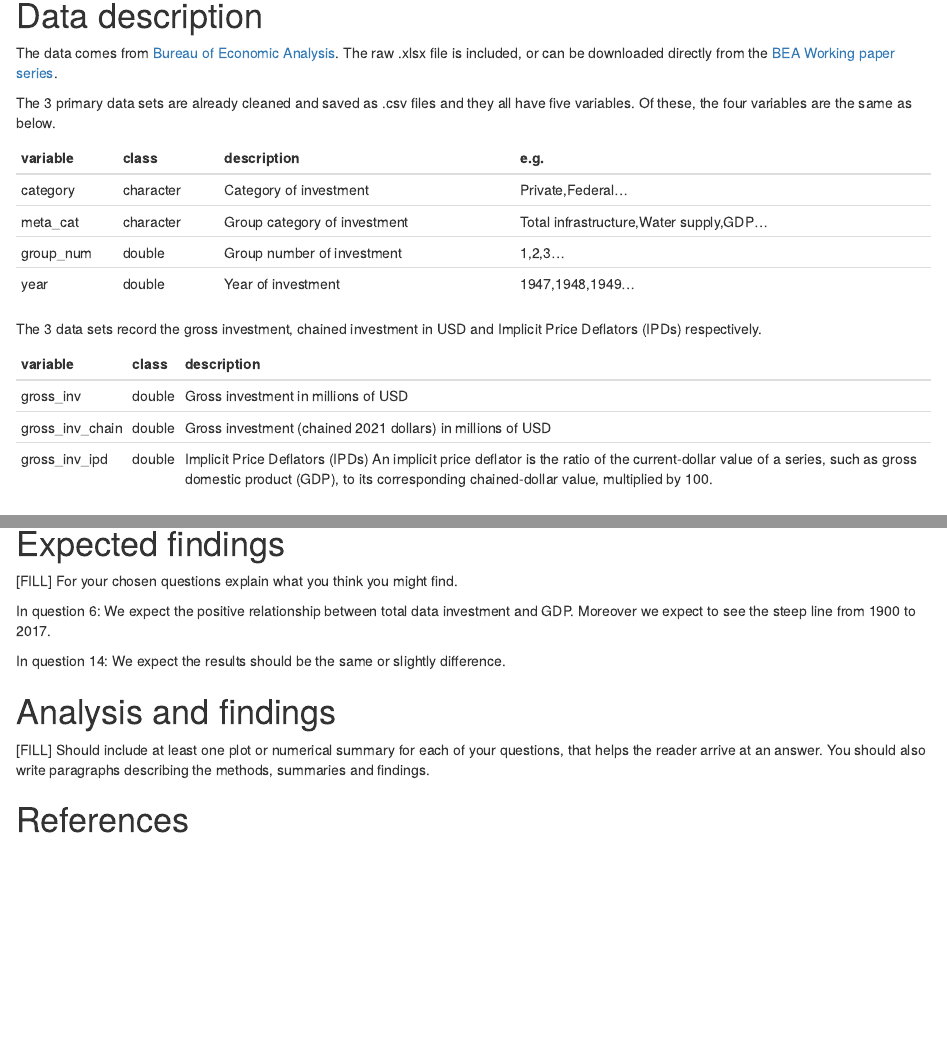
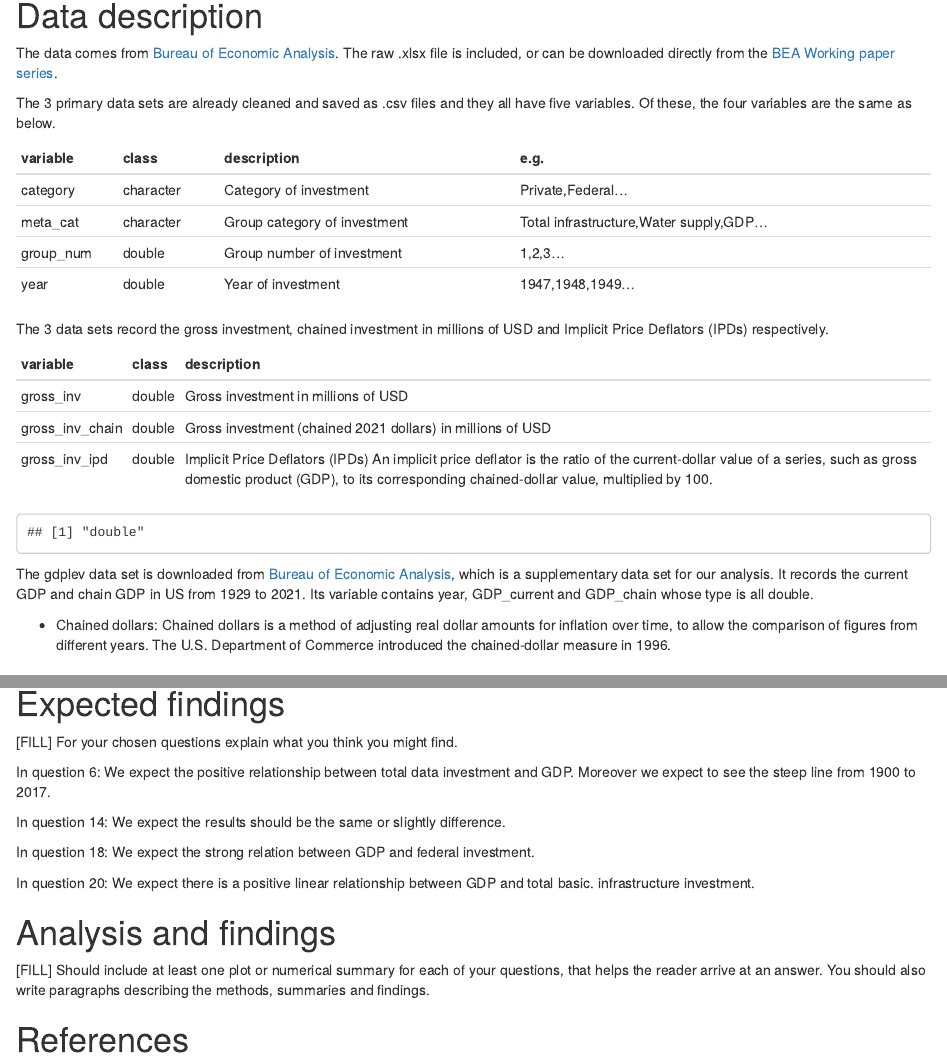
Before and after one commit to aphiaut/USinv, an R Markdown document (index.Rmd): the page in a window 1100 px wide, from 600 px down, and a second part further down, joined at a grey line. Rendered offline with R 4.5, knitr and Pandoc, with nearby package versions; some code elsewhere in the file could not run offline; common packages that the code uses without loading them are loaded.

Commit message:
Add date description and expected findings for Q18 and Q20

````diff
--- a/index.Rmd
+++ b/index.Rmd
@@ -69,7 +69,7 @@ kable(dic,
       align = "llll","pipe")
 ```
 
-The 3 data sets record the gross investment, chained investment in USD and Implicit Price Deflators (IPDs) respectively.
+The 3 data sets record the gross investment, chained investment in millions of USD and Implicit Price Deflators (IPDs) respectively.
 
 ```{r, echo=FALSE}
 variable <- c("gross_inv","gross_inv_chain","gross_inv_ipd")
@@ -81,10 +81,12 @@ dic2 <- data.frame(variable,class,description)
 
 kable(dic2,
       align = "lll","pipe")
-
+typeof(gdplev$year)
 ```
 
+The gdplev data set is downloaded from [Bureau of Economic Analysis](https://www.bea.gov/data/gdp/gross-domestic-product), which is a supplementary data set for our analysis. It records the current GDP and chain GDP in US from 1929 to 2021. Its variable contains year, GDP_current and GDP_chain whose type is all double.
 
+- Chained dollars: Chained dollars is a method of adjusting real dollar amounts for inflation over time, to allow the comparison of figures from different years. The U.S. Department of Commerce introduced the chained-dollar measure in 1996.
 
 # Questions of interest
 
@@ -138,6 +140,10 @@ In question 6: We expect the positive relationship between total data investment
 
 In question 14: We expect the results should be the same or slightly difference.
 
+In question 18: We expect the strong relation between GDP and federal investment.
+
+In question 20: We expect there is a positive linear relationship between GDP and total basic. infrastructure investment.
+
 # Analysis and findings
 
 [FILL] Should include at least one plot or numerical summary for each of your questions, that helps the reader arrive at an answer. You should also write paragraphs describing the methods, summaries and findings.
````
